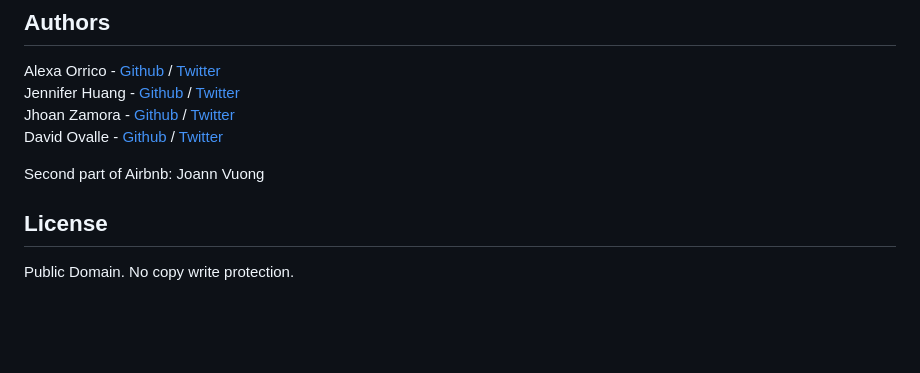
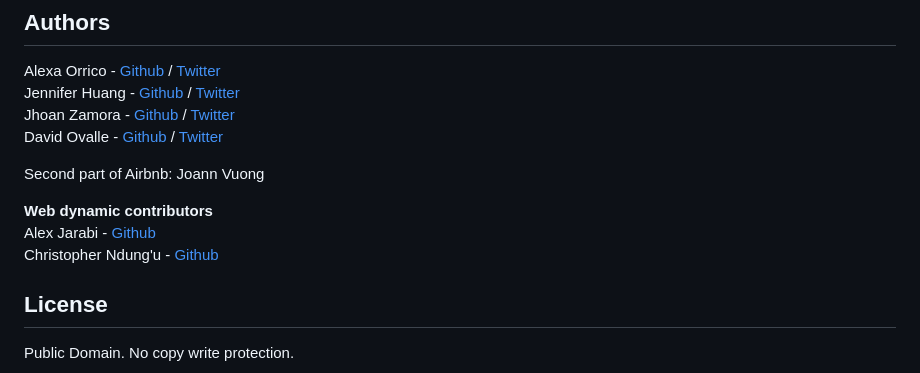
Before and after one commit to devKiratu/AirBnB_clone_v4, a Markdown page: README.md, the part around the change. GitHub-like rendering; blank space fills up the shorter version.

```diff
--- a/README.md
+++ b/README.md
@@ -160,5 +160,9 @@ Jhoan Zamora - [Github](https://github.com/jzamora5) / [Twitter](https://twitter
 David Ovalle - [Github](https://github.com/Nukemenonai) / [Twitter](https://twitter.com/disartDave)
 
 Second part of Airbnb: Joann Vuong
+
+**Web dynamic contributors**
+Alex Jarabi - [Github](https://github.com/Jarabi)
+Christopher Ndung'u - [Github](https://github.com/devKiratu)
 ## License
 Public Domain. No copy write protection.
```
